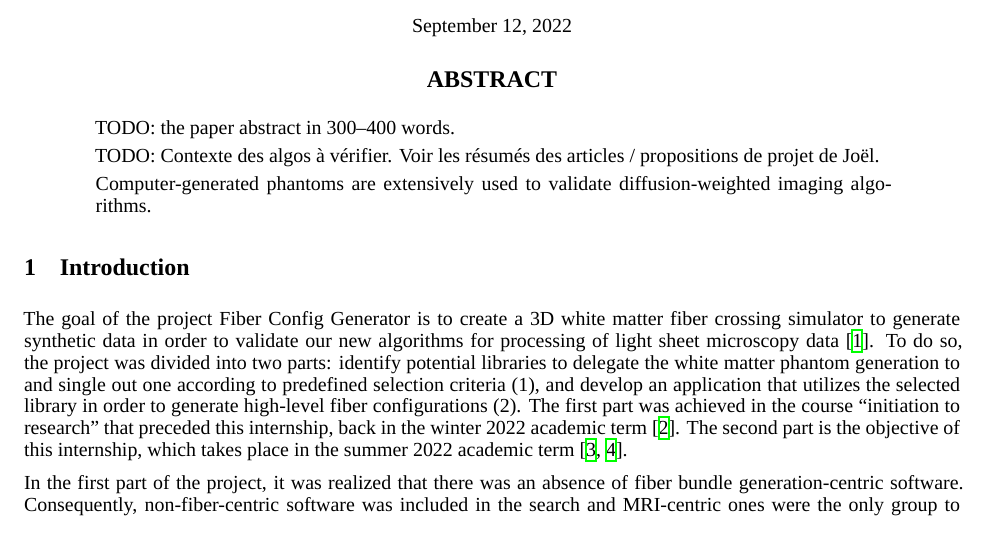
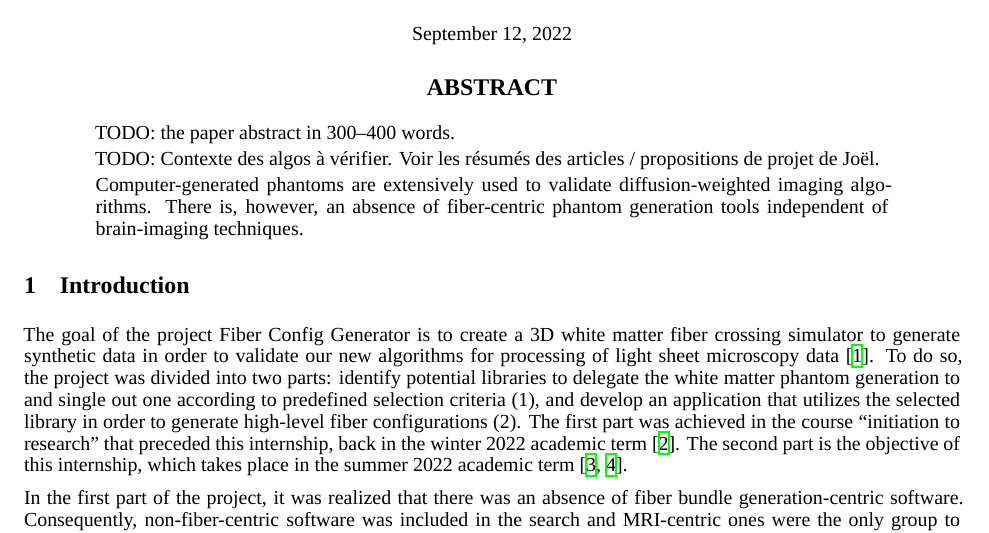
Before and after one commit to benoit-dubreuil/fiber-config-generator, a LaTeX paper (report/report.tex): part of page 1 of 4, cut so that both start at the same text. Compiled offline with XeLaTeX; a missing font is replaced by an installed copy or a similar font.

Commit message:
The problem

```diff
--- a/report/report.tex
+++ b/report/report.tex
@@ -81,6 +81,7 @@
     TODO: Contexte des algos à vérifier. Voir les résumés des articles / propositions de projet de Joël.
 
     Computer-generated phantoms are extensively used to validate diffusion-weighted imaging algorithms.
+    There is, however, an absence of fiber-centric phantom generation tools independent of brain-imaging techniques.
   \end{abstract}
 
 
```
